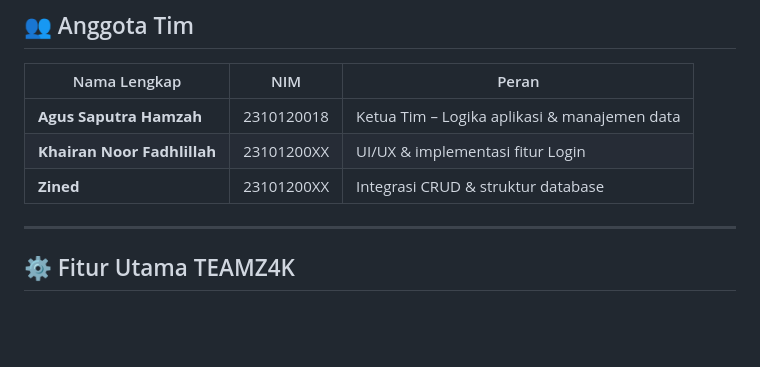
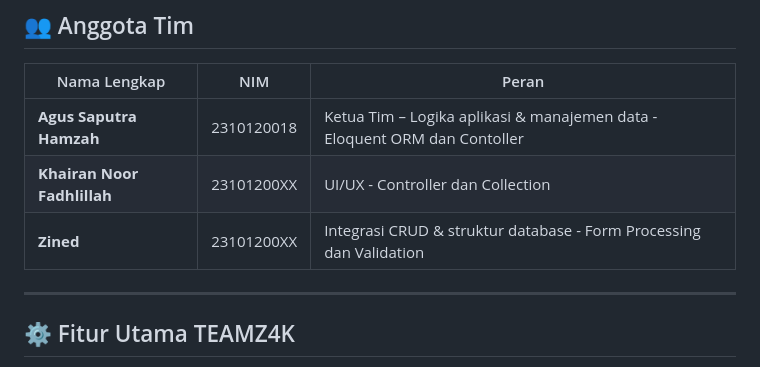
Before and after one commit to Zinedineizaaz/TeamZ4K, a Markdown page: README.md, the part around the change. Drawn GitHub-style; blank space fills up the shorter version.

```diff
--- a/README.md
+++ b/README.md
@@ -9,9 +9,9 @@ Project ini dikembangkan sebagai bagian dari pembelajaran framework Laravel.
 ## 👥 Anggota Tim
 | Nama Lengkap | NIM | Peran |
 |--------------|------|-----------------------------------------------|
-| **Agus Saputra Hamzah** | 2310120018 | Ketua Tim – Logika aplikasi & manajemen data |
-| **Khairan Noor Fadhlillah** | 23101200XX | UI/UX & implementasi fitur Login |
-| **Zined** | 23101200XX | Integrasi CRUD & struktur database |
+| **Agus Saputra Hamzah** | 2310120018 | Ketua Tim – Logika aplikasi & manajemen data - Eloquent ORM dan Contoller |
+| **Khairan Noor Fadhlillah** | 23101200XX | UI/UX - Controller dan Collection |
+| **Zined** | 23101200XX | Integrasi CRUD & struktur database - Form Processing dan Validation |
 
 ---
 
```
